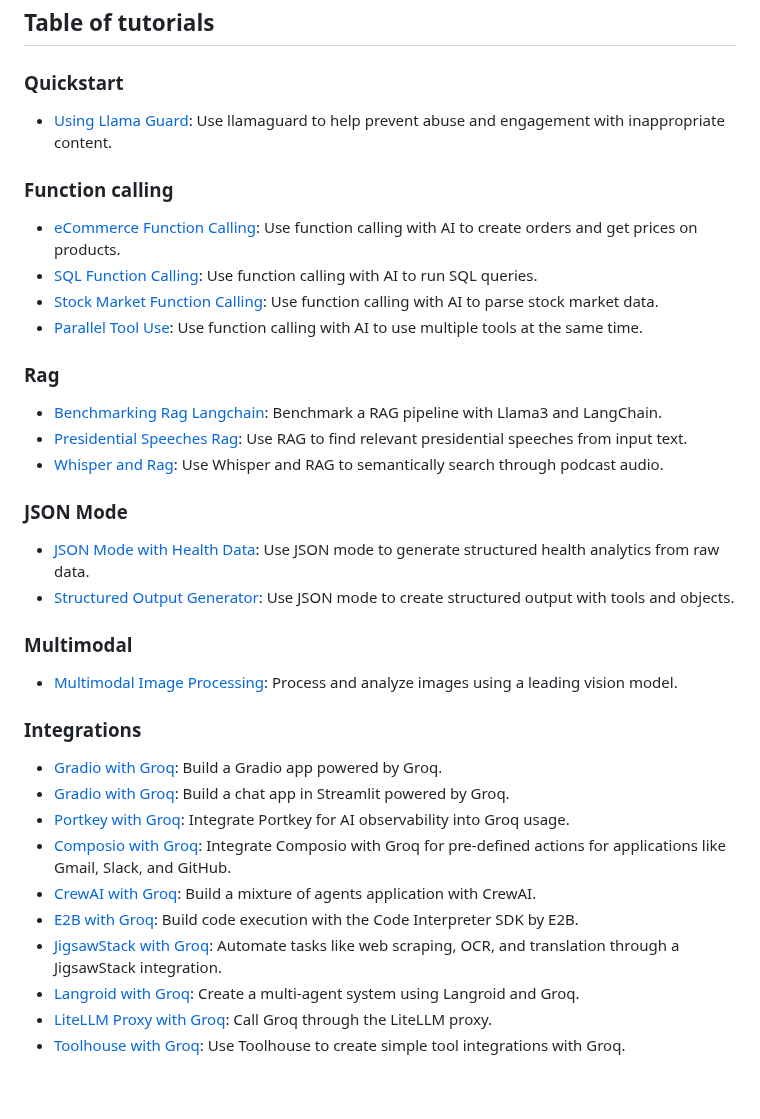
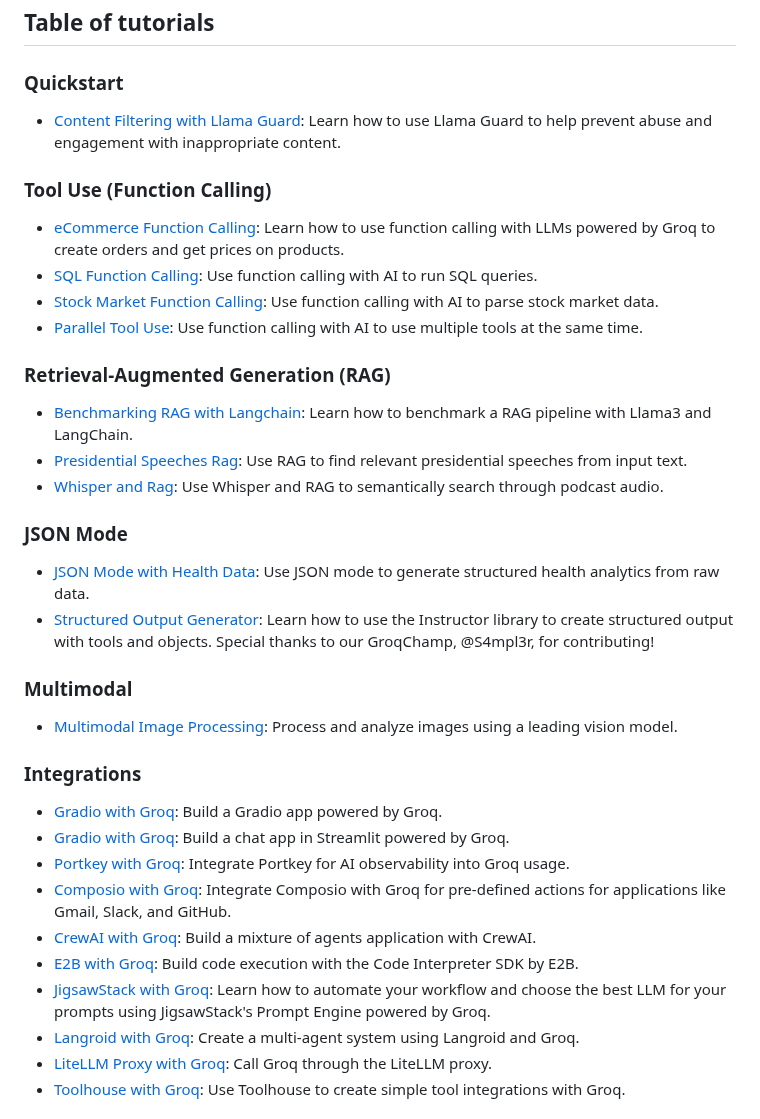
Before and after one commit to groq/groq-api-cookbook, a Markdown page: README.md, the part around the change. Drawn GitHub-style; blank space fills up the shorter version.

Commit message:
Apply suggestions from code review
Co-authored-by: Hatice Ozen <139392640+hozen-groq@users.noreply.github.com>

```diff
--- a/README.md
+++ b/README.md
@@ -34,22 +34,22 @@ If there are guides or examples that you'd like to see in the future, feel free
 ## Table of tutorials
 
 ### Quickstart
-- [Using Llama Guard](/tutorials/llama-guard-safe-chatbot): Use llamaguard to help prevent abuse and engagement with inappropriate content.
+- [Content Filtering with Llama Guard](/tutorials/llama-guard-safe-chatbot): Learn how to use Llama Guard to help prevent abuse and engagement with inappropriate content.
 
-### Function calling
-- [eCommerce Function Calling](/tutorials/function-calling-101-ecommerce): Use function calling with AI to create orders and get prices on products.
+### Tool Use (Function Calling)
+- [eCommerce Function Calling](/tutorials/function-calling-101-ecommerce): Learn how to use function calling with LLMs powered by Groq to create orders and get prices on products.
 - [SQL Function Calling](/tutorials/function-calling-sql): Use function calling with AI to run SQL queries.
 - [Stock Market Function Calling](/tutorials/llama3-stock-market-function-calling): Use function calling with AI to parse stock market data.
 - [Parallel Tool Use](/tutorials/parallel-tool-use): Use function calling with AI to use multiple tools at the same time.
 
-### Rag
-- [Benchmarking Rag Langchain](tutorials/benchmarking-rag-langchain): Benchmark a RAG pipeline with Llama3 and LangChain.
+### Retrieval-Augmented Generation (RAG)
+- [Benchmarking RAG with Langchain](tutorials/benchmarking-rag-langchain): Learn how to benchmark a RAG pipeline with Llama3 and LangChain.
 - [Presidential Speeches Rag](/tutorials/presidential-speeches-rag): Use RAG to find relevant presidential speeches from input text.
 - [Whisper and Rag](/tutorials/whisper-podcast-rag): Use Whisper and RAG to semantically search through podcast audio.
 
 ### JSON Mode
 - [JSON Mode with Health Data](/tutorials/json-mode-social-determinants-of-health): Use JSON mode to generate structured health analytics from raw data.
-- [Structured Output Generator](/tutorials/structured-output-instructor): Use JSON mode to create structured output with tools and objects.
+- [Structured Output Generator](/tutorials/structured-output-instructor): Learn how to use the Instructor library to create structured output with tools and objects. Special thanks to our GroqChamp, @S4mpl3r, for contributing!
 
 ### Multimodal
 - [Multimodal Image Processing](/tutorials/multimodal-image-processing): Process and analyze images using a leading vision model.
@@ -61,7 +61,7 @@ If there are guides or examples that you'd like to see in the future, feel free
 - [Composio with Groq](/tutorials/composio-newsletter-summarizer-agent): Integrate Composio with Groq for pre-defined actions for applications like Gmail, Slack, and GitHub.
 - [CrewAI with Groq](/tutorials/crewai-mixture-of-agents): Build a mixture of agents application with CrewAI.
 - [E2B with Groq](/tutorials/e2b-code-interpreting): Build code execution with the Code Interpreter SDK by E2B.
-- [JigsawStack with Groq](/tutorials/jigsawstack-prompt-engine): Automate tasks like web scraping, OCR, and translation through a JigsawStack integration.
+- [JigsawStack with Groq](/tutorials/jigsawstack-prompt-engine): Learn how to automate your workflow and choose the best LLM for your prompts using JigsawStack's Prompt Engine powered by Groq.
 - [Langroid with Groq](/tutorials/langroid-llm-agents): Create a multi-agent system using Langroid and Groq.
 - [LiteLLM Proxy with Groq](/tutorials/litellm-proxy-groq): Call Groq through the LiteLLM proxy.
 - [Toolhouse with Groq](/tutorials/toolhouse-for-tool-use-with-groq-api): Use Toolhouse to create simple tool integrations with Groq.
```
